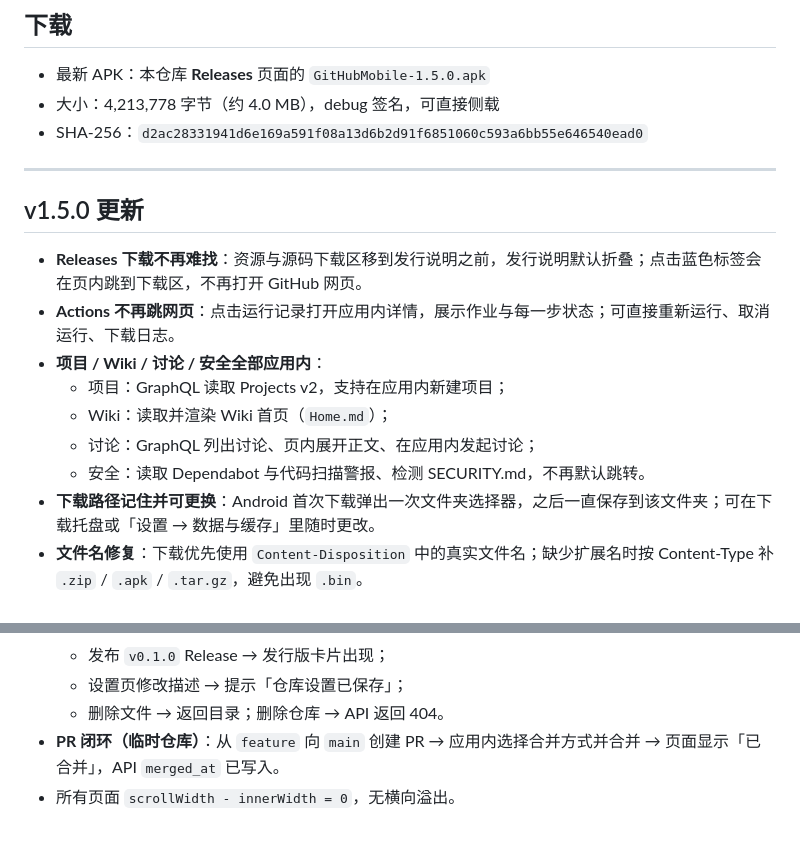
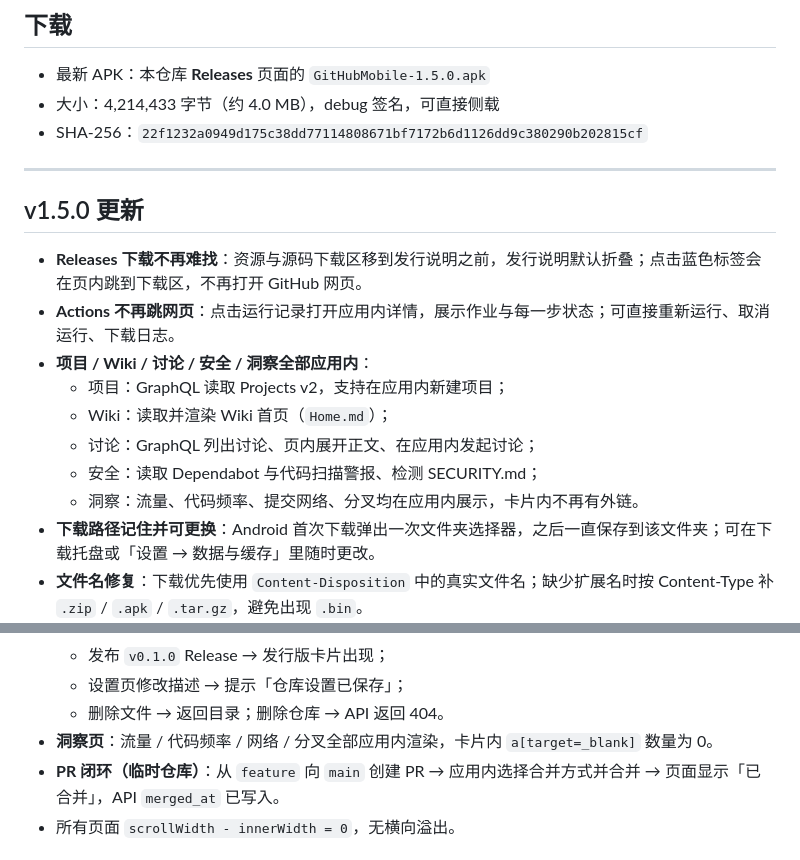
Before and after one commit to 74267364484/GitHub-Mobile, a Markdown page: README.md, 2 parts joined by grey strips. Rendered like a GitHub page.

```diff
--- a/README.md
+++ b/README.md
@@ -21,8 +21,8 @@
 ## 下载
 
 - 最新 APK：本仓库 **Releases** 页面的 `GitHubMobile-1.5.0.apk`
-- 大小：4,213,778 字节（约 4.0 MB），debug 签名，可直接侧载
-- SHA-256：`d2ac28331941d6e169a591f08a13d6b2d91f6851060c593a6bb55e646540ead0`
+- 大小：4,214,433 字节（约 4.0 MB），debug 签名，可直接侧载
+- SHA-256：`22f1232a0949d175c38dd77114808671bf7172b6d1126dd9c380290b202815cf`
 
 ---
 
@@ -30,11 +30,12 @@
 
 - **Releases 下载不再难找**：资源与源码下载区移到发行说明之前，发行说明默认折叠；点击蓝色标签会在页内跳到下载区，不再打开 GitHub 网页。
 - **Actions 不再跳网页**：点击运行记录打开应用内详情，展示作业与每一步状态；可直接重新运行、取消运行、下载日志。
-- **项目 / Wiki / 讨论 / 安全全部应用内**：
+- **项目 / Wiki / 讨论 / 安全 / 洞察全部应用内**：
   - 项目：GraphQL 读取 Projects v2，支持在应用内新建项目；
   - Wiki：读取并渲染 Wiki 首页（`Home.md`）；
   - 讨论：GraphQL 列出讨论、页内展开正文、在应用内发起讨论；
-  - 安全：读取 Dependabot 与代码扫描警报、检测 SECURITY.md，不再默认跳转。
+  - 安全：读取 Dependabot 与代码扫描警报、检测 SECURITY.md；
+  - 洞察：流量、代码频率、提交网络、分叉均在应用内展示，卡片内不再有外链。
 - **下载路径记住并可更换**：Android 首次下载弹出一次文件夹选择器，之后一直保存到该文件夹；可在下载托盘或「设置 → 数据与缓存」里随时更改。
 - **文件名修复**：下载优先使用 `Content-Disposition` 中的真实文件名；缺少扩展名时按 Content-Type 补 `.zip` / `.apk` / `.tar.gz`，避免出现 `.bin`。
 
@@ -225,6 +226,7 @@ OCTODECK_JAVA_HOME=/path/to/jdk17 ANDROID_HOME=/path/to/android-sdk ./scripts/bu
   - 发布 `v0.1.0` Release → 发行版卡片出现；
   - 设置页修改描述 → 提示「仓库设置已保存」；
   - 删除文件 → 返回目录；删除仓库 → API 返回 404。
+- **洞察页**：流量 / 代码频率 / 网络 / 分叉全部应用内渲染，卡片内 `a[target=_blank]` 数量为 0。
 - **PR 闭环（临时仓库）**：从 `feature` 向 `main` 创建 PR → 应用内选择合并方式并合并 → 页面显示「已合并」，API `merged_at` 已写入。
 - 所有页面 `scrollWidth - innerWidth = 0`，无横向溢出。
 
```
Also changed, not shown: docs/screenshots/v15-insights.png (added), 2 other files.
